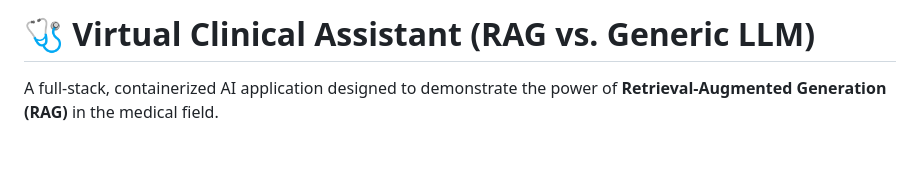
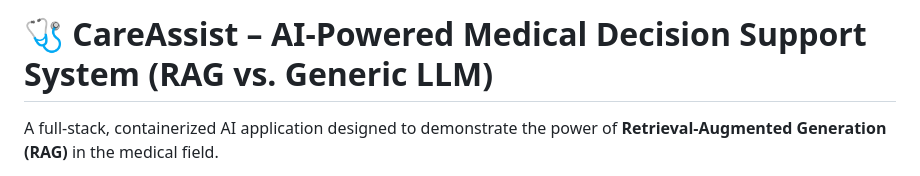
Before and after one commit to Rehaan-2006/Virtual_Clinical_Assistant, a Markdown page: README.md, the part around the change. Rendered like a GitHub page; blank space fills up the shorter version.

Commit message:
Update project title in README.md

```diff
--- a/README.md
+++ b/README.md
@@ -1,4 +1,4 @@
-# 🩺 Virtual Clinical Assistant (RAG vs. Generic LLM)
+# 🩺 CareAssist – AI-Powered Medical Decision Support System (RAG vs. Generic LLM)
 
 A full-stack, containerized AI application designed to demonstrate the power of **Retrieval-Augmented Generation (RAG)** in the medical field.
 
```
